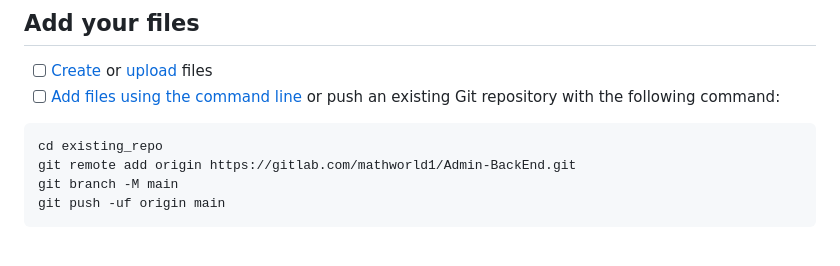
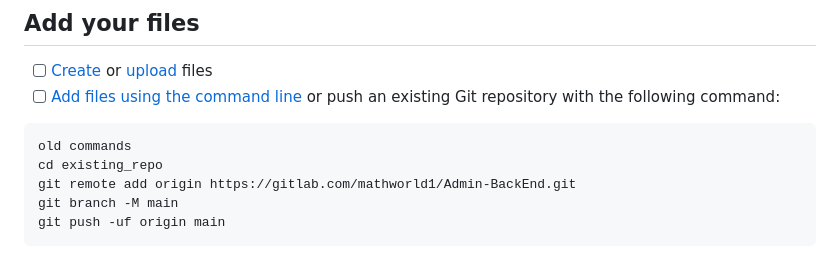
Before and after one commit to mathchikachika/TestResults, a Markdown page: README.md, the part around the change. GitHub-like rendering.

````diff
--- a/README.md
+++ b/README.md
@@ -14,6 +14,7 @@ Already a pro? Just edit this README.md and make it your own. Want to make it ea
 - [ ] [Add files using the command line](https://docs.gitlab.com/ee/gitlab-basics/add-file.html#add-a-file-using-the-command-line) or push an existing Git repository with the following command:
 
 ```
+old commands
 cd existing_repo
 git remote add origin https://gitlab.com/mathworld1/Admin-BackEnd.git
 git branch -M main
````
